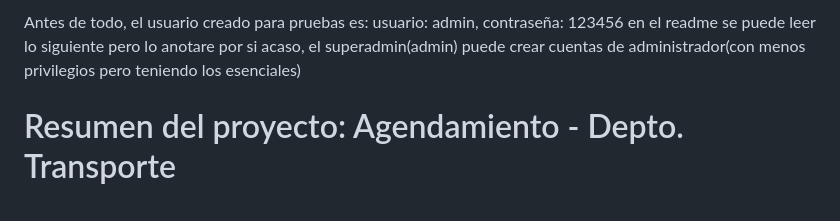
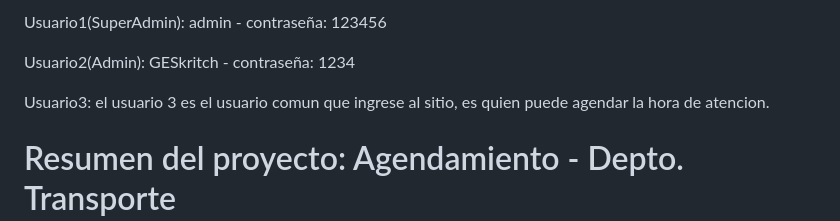
Before and after one commit to GESkritch/Proyecto-de-titulacion, a Markdown page: README.md, the part around the change. Rendered like a GitHub page.

Commit message:
cambios usuarios

```diff
--- a/README.md
+++ b/README.md
@@ -1,7 +1,8 @@
-Antes de todo, el usuario creado para pruebas es:
-usuario: admin,
-contraseña: 123456
-en el readme se puede leer lo siguiente pero lo anotare por si acaso, el superadmin(admin) puede crear cuentas de administrador(con menos privilegios pero teniendo los esenciales)
+Usuario1(SuperAdmin): admin - contraseña: 123456
+
+Usuario2(Admin): GESkritch - contraseña: 1234
+
+Usuario3: el usuario 3 es el usuario comun que ingrese al sitio, es quien puede agendar la hora de atencion.
 
 # Resumen del proyecto: Agendamiento - Depto. Transporte
 
```
